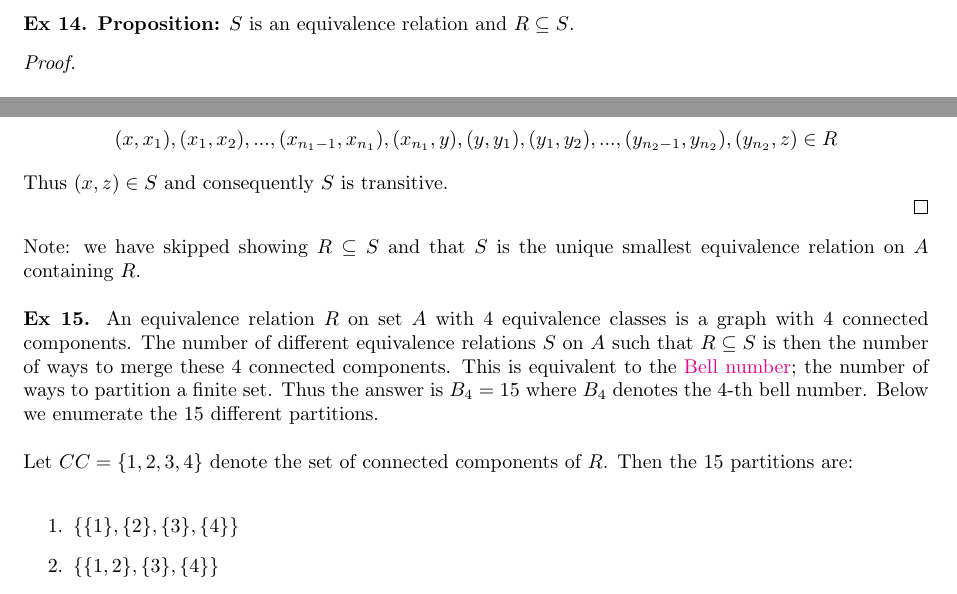
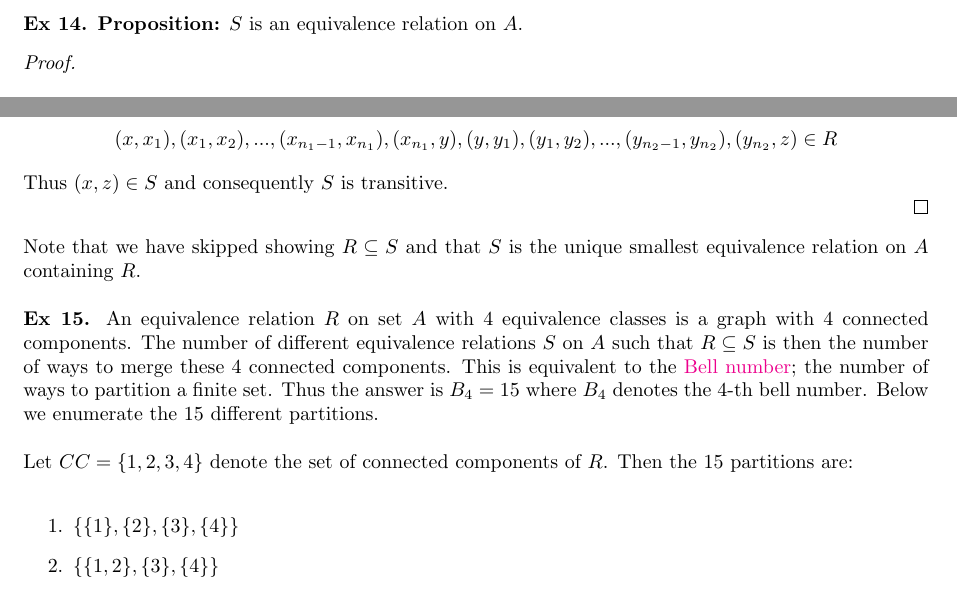
Before and after one commit to Scopula/bop, a LaTeX document (chapter1/11_3.tex): two parts of page 5 of 6, joined at a grey line, cut so that both start at the same text. Compiled offline with pdfLaTeX.

Commit message:
small fix 11.3

```diff
--- a/chapter1/11_3.tex
+++ b/chapter1/11_3.tex
@@ -118,7 +118,7 @@ First we show that $R \cap S$ is reflexive. Because $R$ and $S$ are equivalence
 
 \newpage
 
-\noindent \textbf{Ex 14. Proposition:} $S$ is an equivalence relation and $R \subseteq S$.
+\noindent \textbf{Ex 14. Proposition:} $S$ is an equivalence relation on $A$.
 
 \begin{proof}
 $ $\newline
@@ -147,7 +147,7 @@ In other words, there is a path from $x$ to $z$ in $R$. So there exists
 Thus $(x, z) \in S$ and consequently $S$ is transitive.\\
 \end{proof}
 
-\noindent Note: we have skipped showing $R \subseteq S$ and that $S$ is the unique smallest equivalence relation on $A$ containing $R$.\\
+\noindent Note that we have skipped showing $R \subseteq S$ and that $S$ is the unique smallest equivalence relation on $A$ containing $R$.\\
 
 \noindent \textbf{Ex 15.} An equivalence relation $R$ on set $A$ with $4$ equivalence classes is a graph with $4$ connected components. The number of different equivalence relations $S$ on $A$ such that $R \subseteq S$ is then the number of ways to merge these $4$ connected components. This is equivalent to the \href{https://en.wikipedia.org/wiki/Bell_number}{Bell number}; the number of ways to partition a finite set. Thus the answer is $B_4 = 15$ where $B_4$ denotes the $4$-th bell number. Below we enumerate the $15$ different partitions.\\
 
```
Also changed, not shown: chapter1/11_3.pdf.
